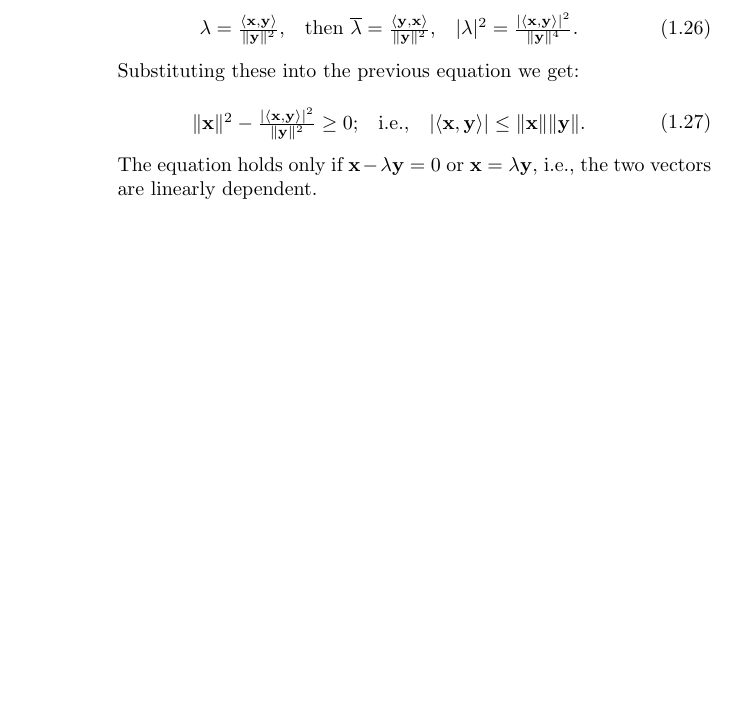
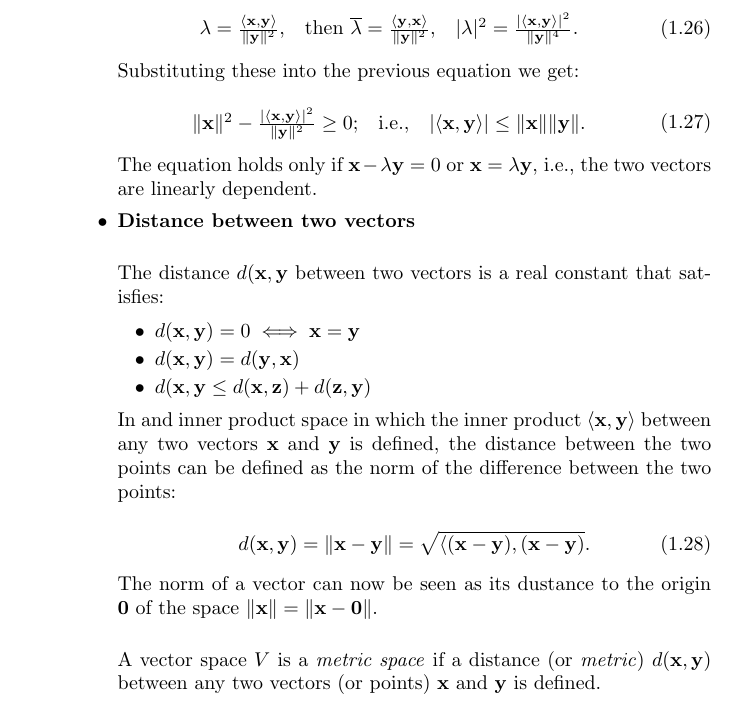
Before and after one commit to honzatomek/mathwiki, a LaTeX book (matrix_algebra.tex): part of page 12 of 27, cut so that both start at the same text, the shorter picture padded with empty space. Compiled offline with pdfLaTeX.

Commit message:
Distance between two vectors

```diff
--- a/matrix_algebra.tex
+++ b/matrix_algebra.tex
@@ -476,6 +476,36 @@
                  The equation holds only if $\mathbf{x} - \lambda \mathbf{y} = 0$
                  or $\mathbf{x} = \lambda \mathbf{y}$, i.e., the two vectors are
                  linearly dependent.
+
+             \item \textbf{Distance between two vectors}\\
+
+                 The distance $d(\mathbf{x}, \mathbf{y}$ between two vectors is
+                 a real constant that satisfies:
+
+                 \begin{itemize}
+                     \item $d(\mathbf{x}, \mathbf{y}) = 0 \iff \mathbf{x} = \mathbf{y}$
+                     \item $d(\mathbf{x}, \mathbf{y}) = d(\mathbf{y}, \mathbf{x})$
+                     \item $d(\mathbf{x}, \mathbf{y} \le  d(\mathbf{x}, \mathbf{z}) + d(\mathbf{z}, \mathbf{y})$
+                 \end{itemize}
+
+                 In and inner product space in which the inner product
+                 $\langle \mathbf{x}, \mathbf{y} \rangle$ between any two vectors
+                 $\mathbf{x}$ and $\mathbf{y}$ is defined, the distance between
+                 the two points can be defined as the norm of the difference
+                 between the two points:
+
+                 \begin{equation}
+                     d(\mathbf{x}, \mathbf{y}) = \|\mathbf{x} - \mathbf{y}\|
+                     = \sqrt{\langle (\mathbf{x} - \mathbf{y}), (\mathbf{x} - \mathbf{y})}
+                 .\end{equation}
+
+                 The norm of a vector can now be seen as its dustance to the origin
+                 $\mathbf{0}$ of the space $\|\mathbf{x}\| = \|\mathbf{x} - \mathbf{0}\|$.\\
+
+                 A vector space $V$ is a \textit{metric space} if a distance
+                 (or \textit{metric}) $d(\mathbf{x}, \mathbf{y})$ between any two
+                 vectors (or points) $\mathbf{x}$ and $\mathbf{y}$ is defined.
+
 
 
          \end{itemize}
```
